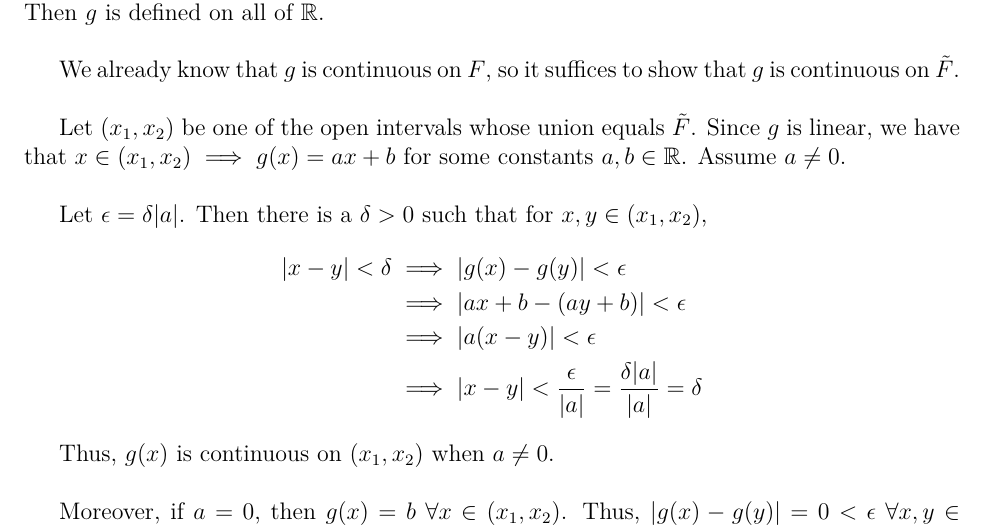
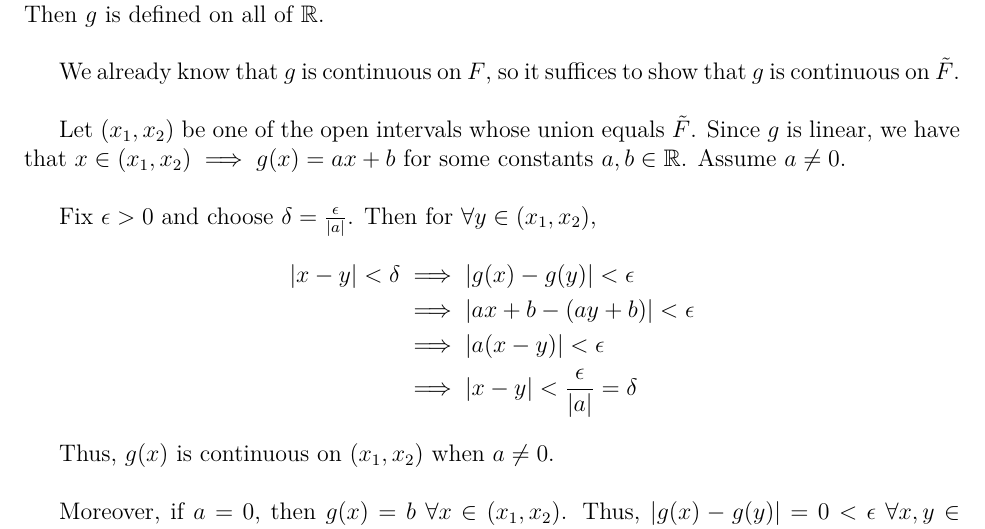
Before and after one commit to ChrisHayduk/Real-Analysis-I, a LaTeX problem sheet (Assignment #4/assignment_4.tex): part of page 3 of 4, cut so that both start at the same text. Compiled offline with pdfLaTeX.

Commit message:
Fixed Problem 3

```diff
--- a/Assignment #4/assignment_4.tex
+++ b/Assignment #4/assignment_4.tex
@@ -122,12 +122,12 @@ We already know that $g$ is continuous on $F$, so it suffices to show that $g$ i
 
 Let $(x_1, x_2)$ be one of the open intervals whose union equals $\tilde{F}$. Since $g$ is linear, we have that $x \in (x_1, x_2) \implies g(x) = ax + b$ for some constants $a, b \in \mathbb{R}$. Assume $a \neq 0$.\\
 
-Let $\epsilon = \delta|a|$. Then there is a $\delta > 0$ such that for $x, y \in (x_1, x_2)$,
+Fix $\epsilon > 0$ and choose $\delta = \frac{\epsilon}{|a|}$. Then for  $\forall y \in (x_1, x_2)$,
 \begin{align*}
 |x - y| < \delta &\implies |g(x) - g(y)| < \epsilon\\
 &\implies |ax + b - (ay + b)| < \epsilon\\
 &\implies |a(x - y)| < \epsilon\\
-&\implies |x - y| < \frac{\epsilon}{|a|} = \frac{\delta|a|}{|a|} = \delta
+&\implies |x - y| < \frac{\epsilon}{|a|} = \delta
 \end{align*}
 
 Thus, $g(x)$ is continuous on $(x_1, x_2)$ when $a \neq 0$.\\
```
Also changed, not shown: Assignment #4/assignment_4.pdf, 2 other files.
